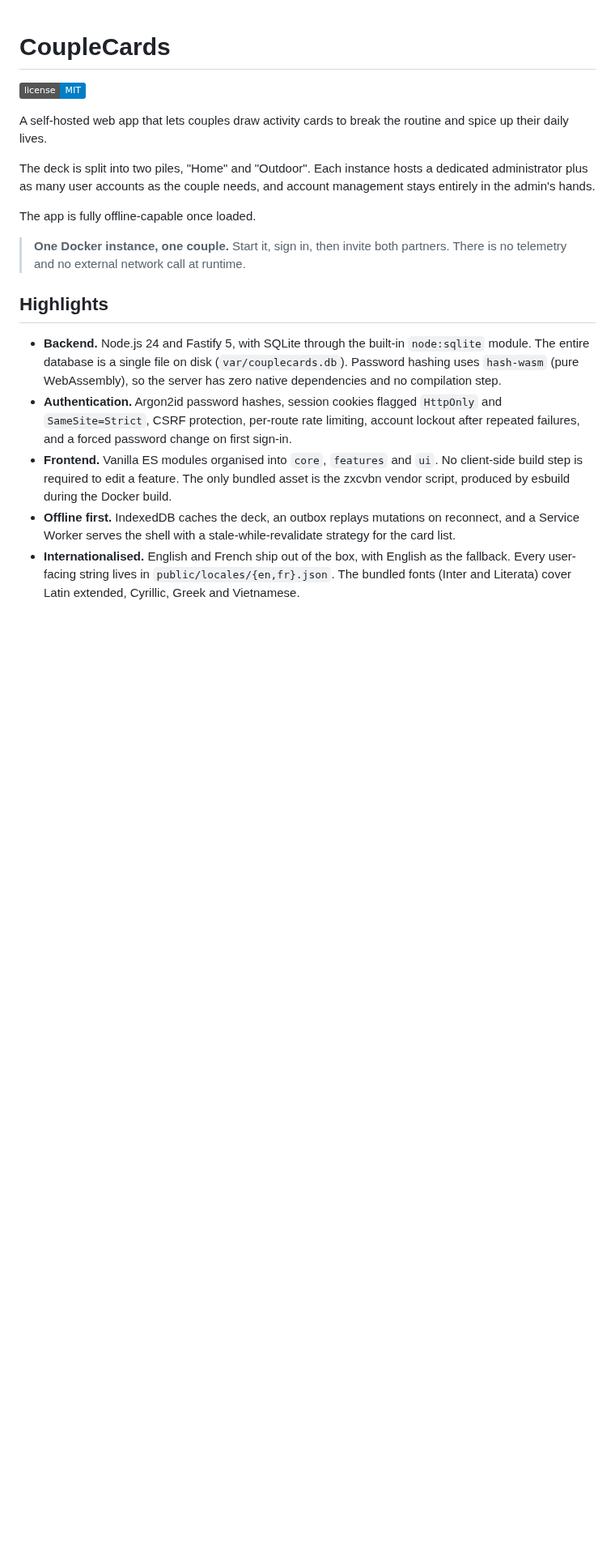
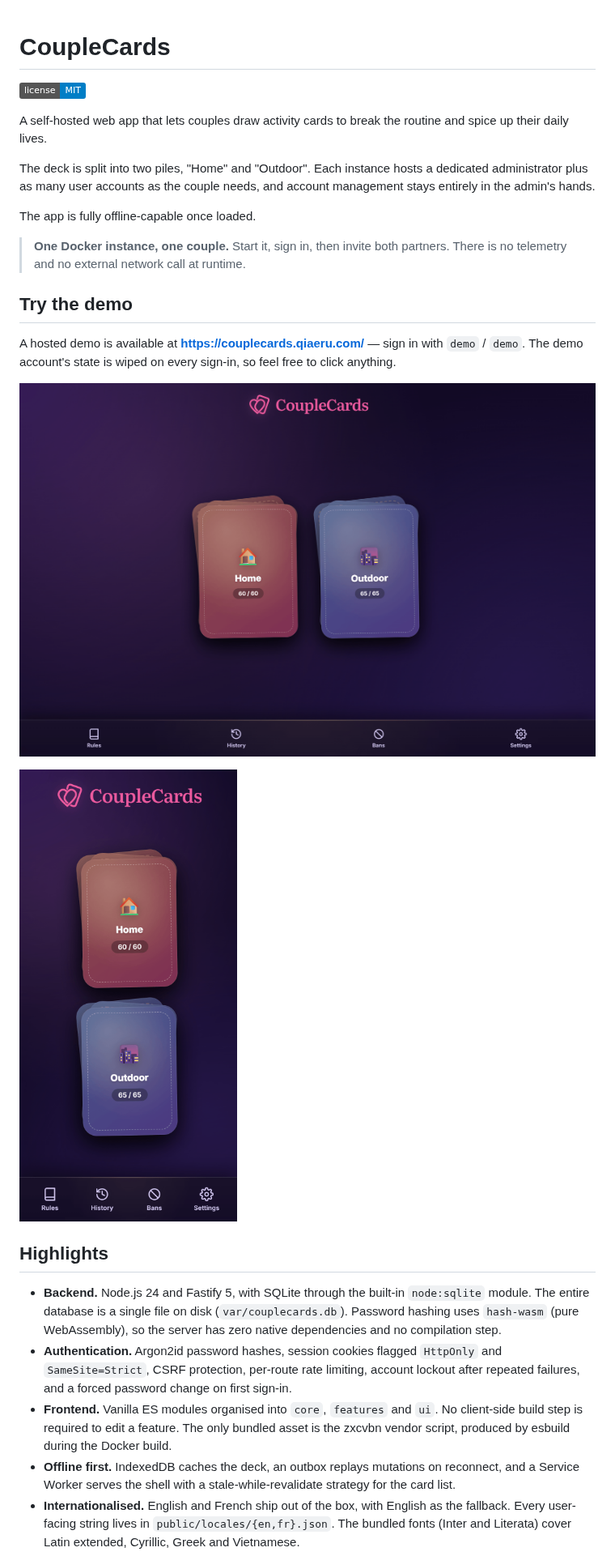
Before and after one commit to qiaeru/couplecards, a Markdown page: README.md, the part around the change. Shown at 81% size. Rendered like a GitHub page; pictures changed too: desktop.png (added), mobile.png (added); badges without logos; blank space fills up the shorter version.

Commit message:
docs(readme): add hosted demo link and screenshots
Add a "Try the demo" section right after the intro, pointing at
https://couplecards.qiaeru.com/ with the demo / demo credentials and
a short note that the demo account's state is wiped on every sign-in.

Include two hero screenshots (desktop.png, mobile.png) at the repo
root, rendered via plain Markdown image syntax so the docs stay HTML-
free like the rest of docs/*.md.

```diff
--- a/README.md
+++ b/README.md
@@ -9,6 +9,14 @@ The deck is split into two piles, "Home" and "Outdoor". Each instance hosts a de
 The app is fully offline-capable once loaded.
 
 > **One Docker instance, one couple.** Start it, sign in, then invite both partners. There is no telemetry and no external network call at runtime.
+
+## Try the demo
+
+A hosted demo is available at **<https://couplecards.qiaeru.com/>** — sign in with `demo` / `demo`. The demo account's state is wiped on every sign-in, so feel free to click anything.
+
+![CoupleCards on desktop](./desktop.png)
+
+![CoupleCards on mobile](./mobile.png)
 
 ## Highlights
 
```
Also changed, not shown: CHANGELOG.md (+1 -0 lines).
